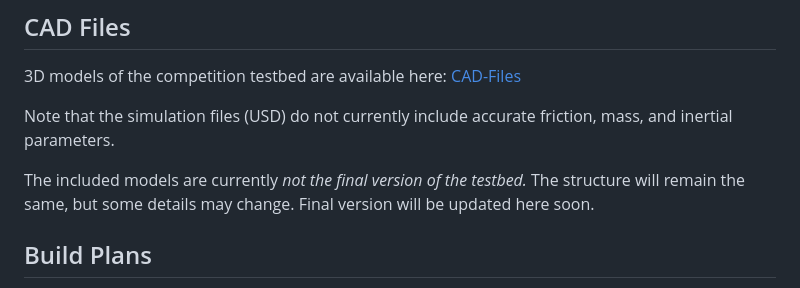
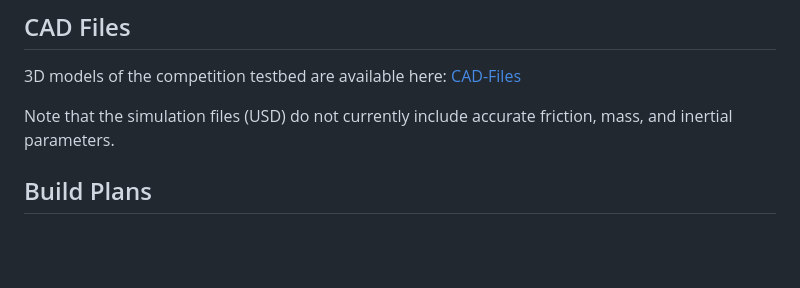
Before and after one commit to peterso/ieee-humanoids-2026-loco-manipulation-challenge, a Markdown page: README.md, the part around the change. GitHub-like rendering; blank space fills up the shorter version.

Commit message:
Update README to remove final version note
Removed note about the models not being the final version.

```diff
--- a/README.md
+++ b/README.md
@@ -49,8 +49,6 @@ Download Additional Information for On-Site Robot Availability from Ultimate Bot
 
 Note that the simulation files (USD) do not currently include accurate friction, mass, and inertial parameters.
 
-The included models are currently _not the final version of the testbed._ The structure will remain the same, but some details may change. Final version will be updated here soon.
-
 ## Build Plans
 Full build plans for the testbed, including parts and instructions, is under development and will be released soon.
 
```
